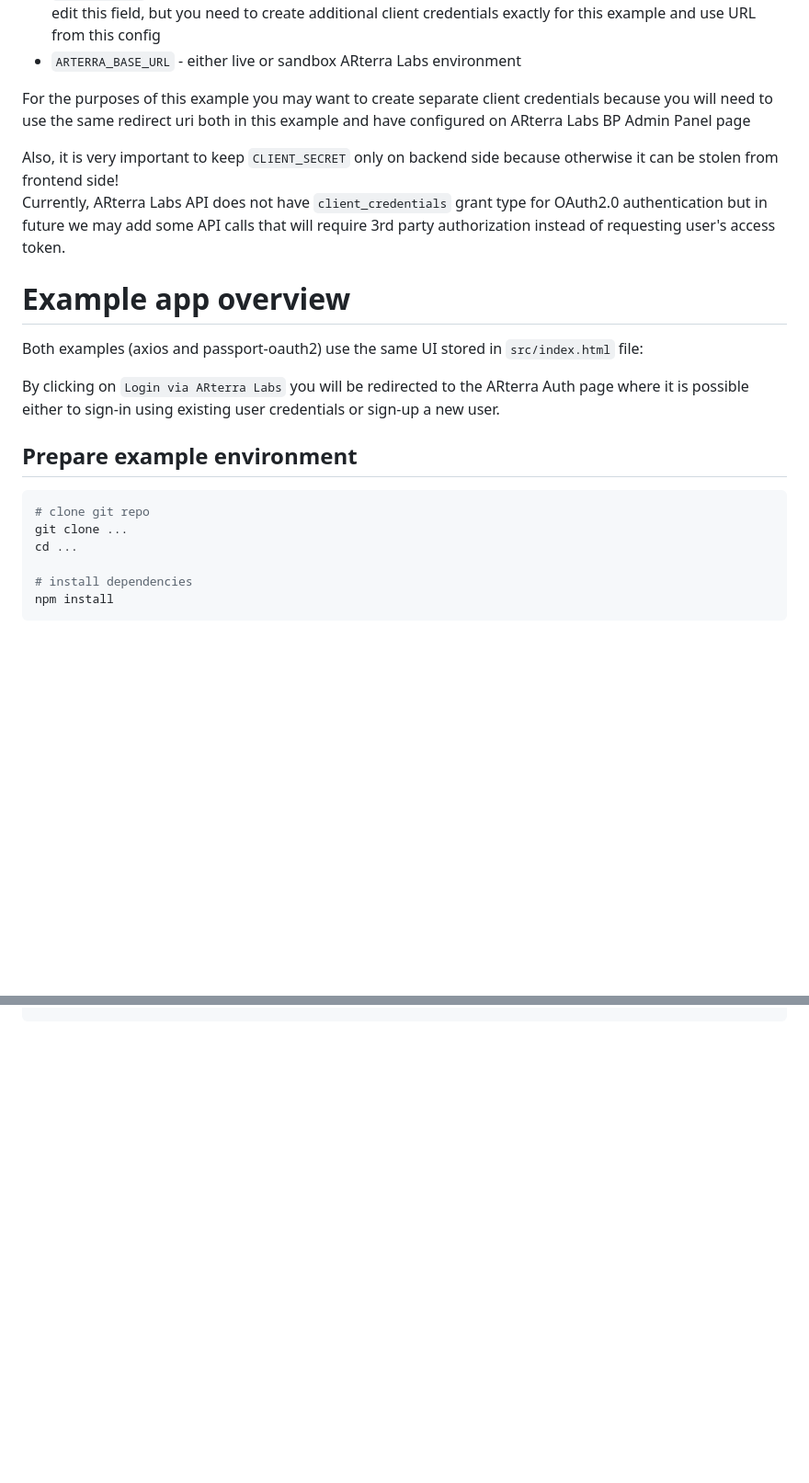
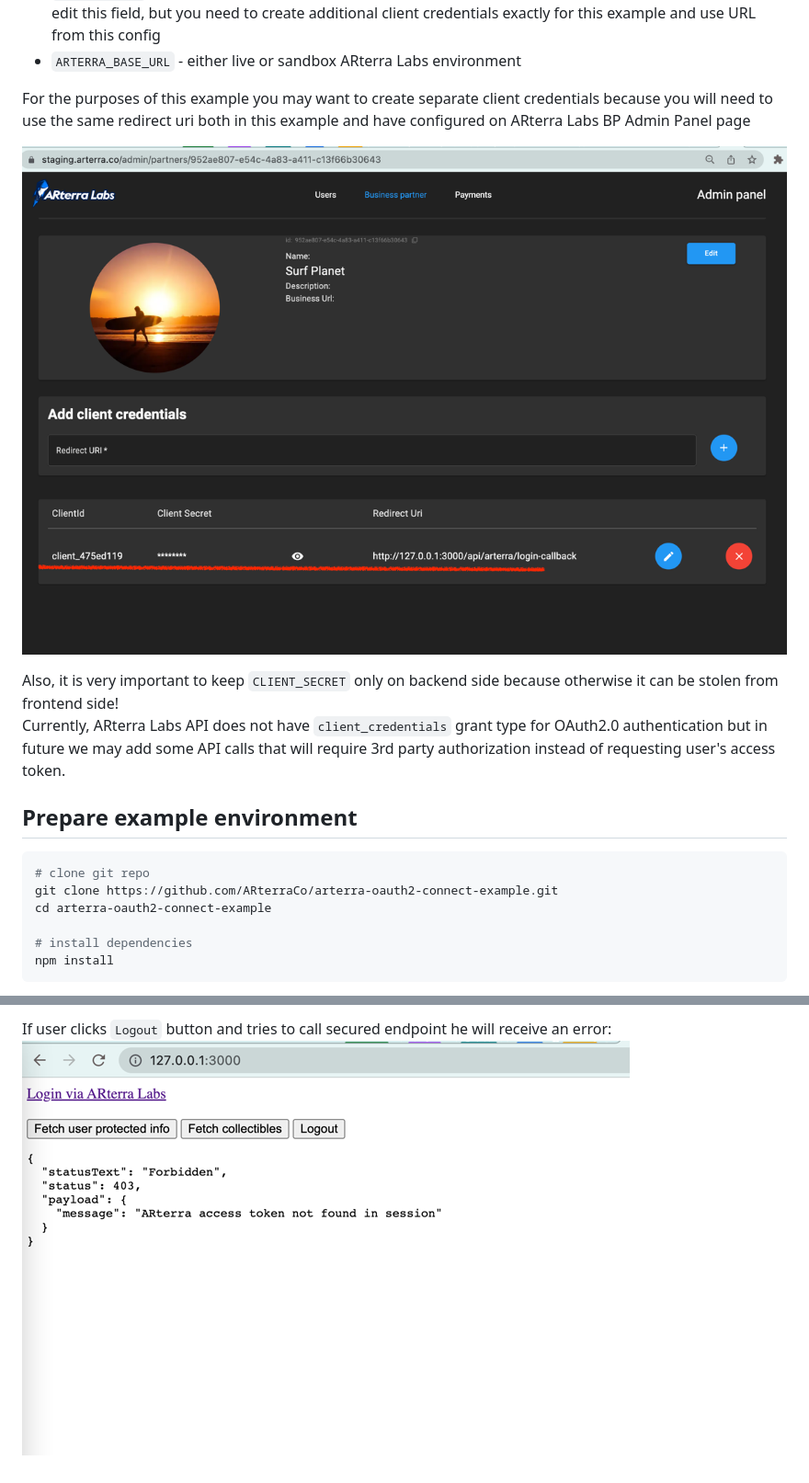
Before and after one commit to ARterraCo/arterra-oauth2-connect-example, a Markdown page: README.md, 2 parts joined by grey strips. Shown: that part at 92% size. GitHub-like rendering; pictures changed too: img/business-partner-page.png (added), img/not-authorized-user.png; blank space fills up the shorter version.

````diff
--- a/README.md
+++ b/README.md
@@ -24,24 +24,18 @@ I propose not to edit this field, but you need to create additional client crede
 For the purposes of this example you may want to create separate client credentials
 because you will need to use the same redirect uri both in this example and have configured on ARterra Labs BP Admin Panel page
 
+![business partner page](https://github.com/ARterraCo/arterra-oauth2-connect-example/blob/main/img/business-partner-page.png?raw=true)
+
 Also, it is very important to keep `CLIENT_SECRET` only on backend side
 because otherwise it can be stolen from frontend side!<br/>
 Currently, ARterra Labs API does not have `client_credentials` grant type for OAuth2.0 authentication
 but in future we may add some API calls that will require 3rd party authorization instead of requesting user's access token.
 
-# Example app overview
-Both examples (axios and passport-oauth2) use the same UI stored in `src/index.html` file:
-
-
-
-By clicking on `Login via ARterra Labs` you will be redirected to the ARterra Auth page
-where it is possible either to sign-in using existing user credentials or sign-up a new user.
-
 ## Prepare example environment
 ```shell
 # clone git repo
-git clone ...
-cd ...
+git clone https://github.com/ARterraCo/arterra-oauth2-connect-example.git
+cd arterra-oauth2-connect-example
 
 # install dependencies
 npm install
@@ -77,0 +87,2 @@ npm run start-oauth2-passport
+If user clicks `Logout` button and tries to call secured endpoint he will receive an error:
+![non authorized](https://github.com/ARterraCo/arterra-oauth2-connect-example/blob/main/img/not-authorized-user.png?raw=true)
````
Also changed, not shown: other parts of README.md (+21 -6 lines), 1 other file.
